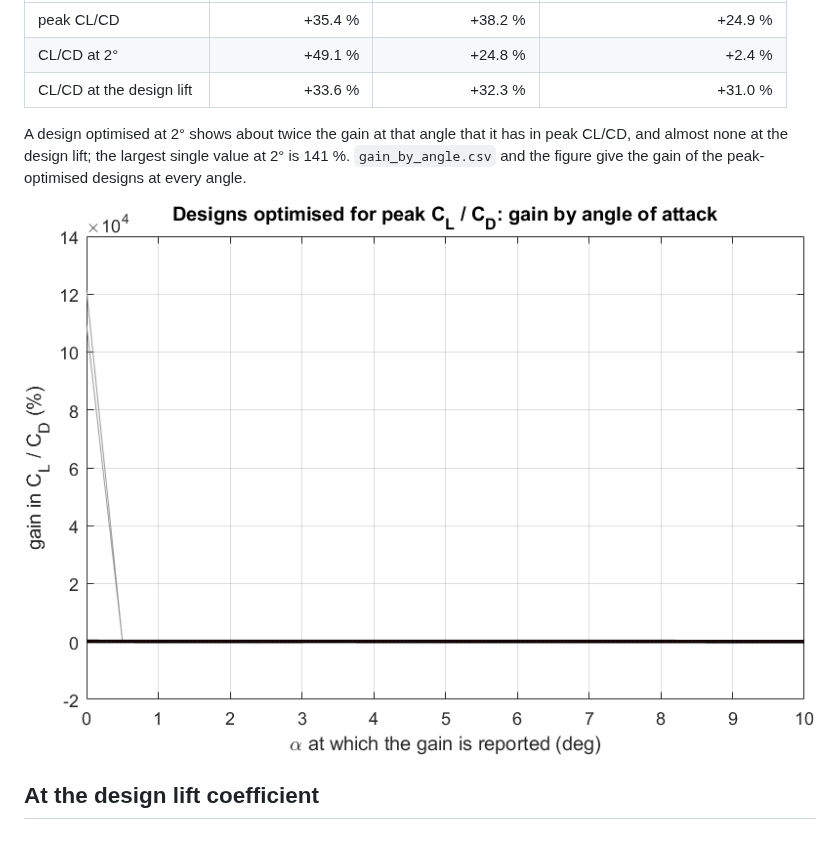
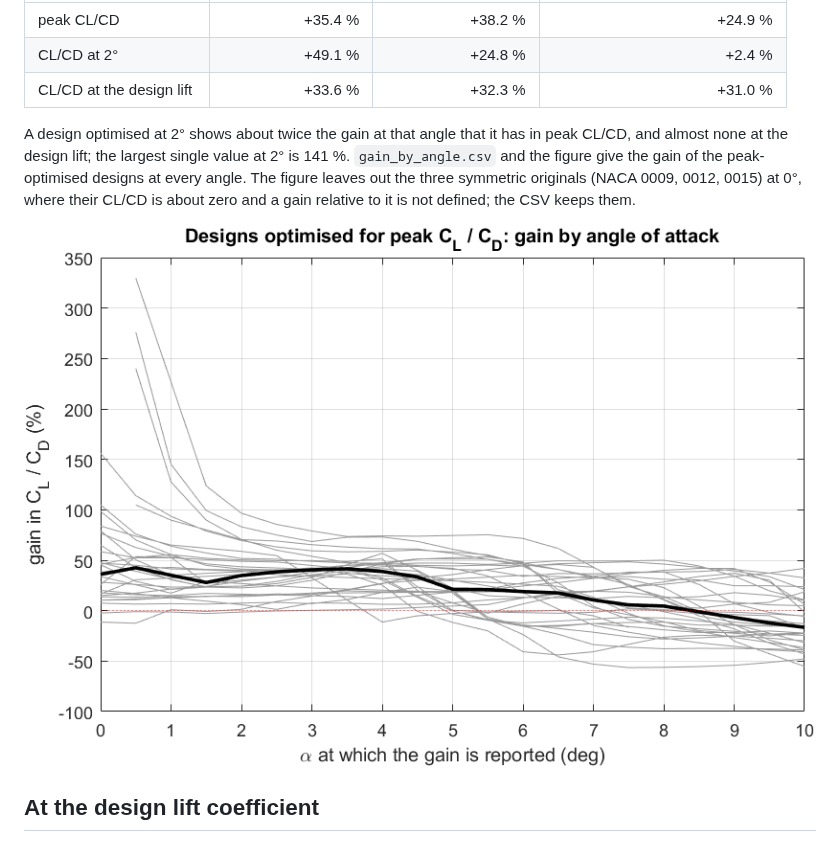
Before and after one commit to Sne-k/airfoil-geometry-optimization, a Markdown page: results/population/README.md, the part around the change. GitHub-like rendering; pictures changed too: results/population/gain_by_angle.png.

Commit message:
gain_by_angle figure: leave out the symmetric originals at 0 deg, where CL/CD is about 0 and a relative gain is not defined (the scale was set by gains of 10^5 %); morphing-path figure

```diff
--- a/results/population/README.md
+++ b/results/population/README.md
@@ -77,7 +77,9 @@ At the design condition, the same designs measured three ways (`conditions.csv`,
 
 A design optimised at 2° shows about twice the gain at that angle that it has in peak CL/CD, and almost
 none at the design lift; the largest single value at 2° is 141 %. `gain_by_angle.csv` and the figure give
-the gain of the peak-optimised designs at every angle.
+the gain of the peak-optimised designs at every angle. The figure leaves out the three symmetric originals
+(NACA 0009, 0012, 0015) at 0°, where their CL/CD is about zero and a gain relative to it is not defined;
+the CSV keeps them.
 
 ![Gain by reporting angle](gain_by_angle.png)
 
```
Also changed, not shown: results/surrogate/morphing_paths.png (added), 1 other file.
